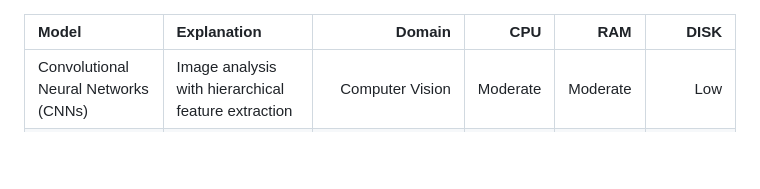
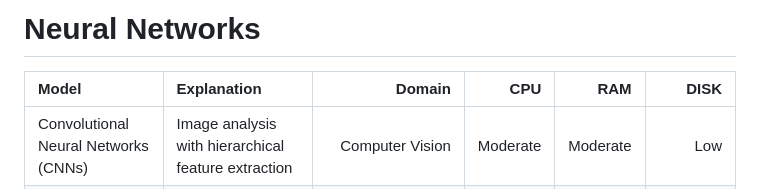
Before and after one commit to Luxter77/AnotherCodeDumpster, a Markdown page: src/Neural Networks.md, the part around the change. Rendered like a GitHub page; blank space fills up the shorter version.

Commit message:
Neural Networks

```diff
--- a/src/Neural Networks.md
+++ b/src/Neural Networks.md
@@ -1,3 +1,5 @@
+# Neural Networks
+
 | Model | Explanation | Domain | CPU | RAM | DISK |
 | :--- | :--- | ---: | ---: | ---: | ---: |
 | Convolutional Neural Networks (CNNs) | Image analysis with hierarchical feature extraction | Computer Vision | Moderate | Moderate | Low |
```
